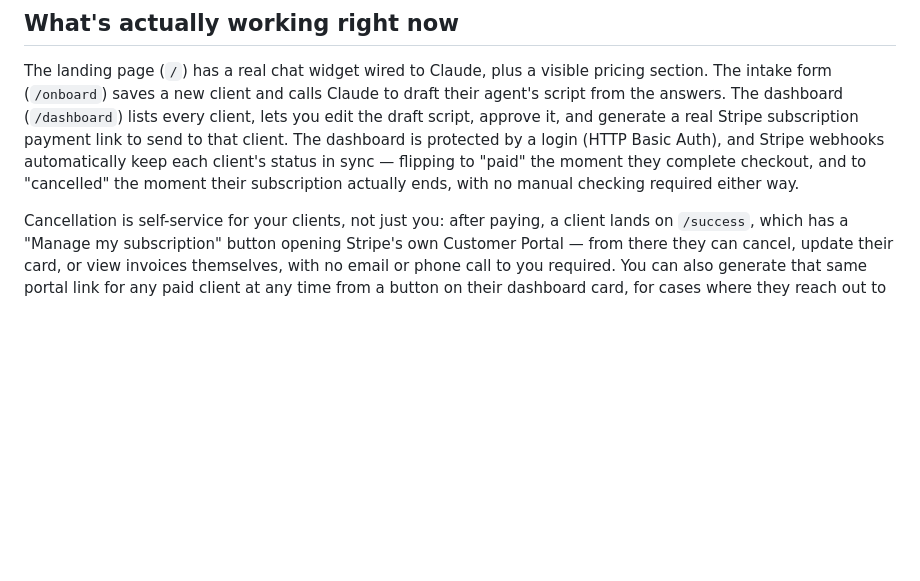
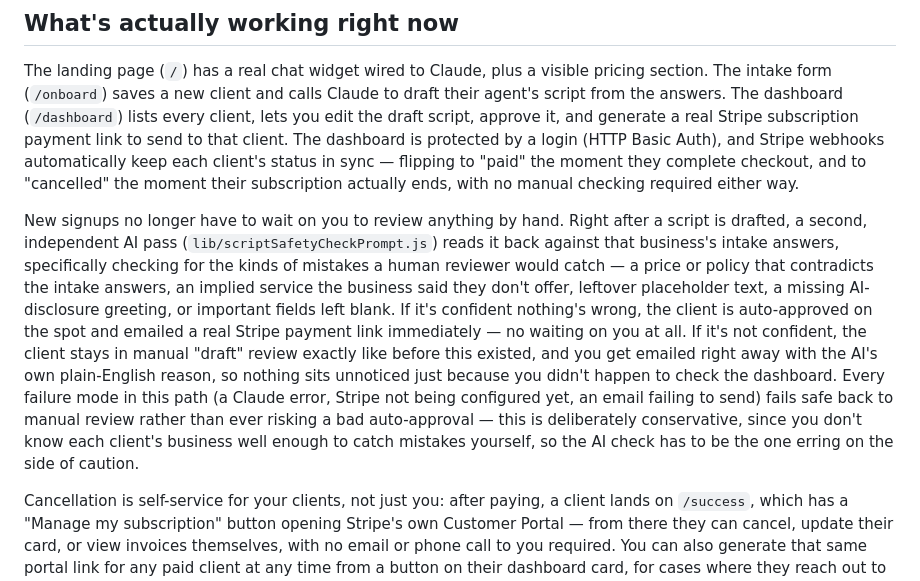
Before and after one commit to holtchris900-code/Dispatch-ai, a Markdown page: README.md, the part around one of its changes. GitHub-like rendering; blank space fills up the shorter version.

```diff
--- a/README.md
+++ b/README.md
@@ -5,6 +5,8 @@ A working prototype of the AI chat/call agent platform: a landing page with a li
 ## What's actually working right now
 
 The landing page (`/`) has a real chat widget wired to Claude, plus a visible pricing section. The intake form (`/onboard`) saves a new client and calls Claude to draft their agent's script from the answers. The dashboard (`/dashboard`) lists every client, lets you edit the draft script, approve it, and generate a real Stripe subscription payment link to send to that client. The dashboard is protected by a login (HTTP Basic Auth), and Stripe webhooks automatically keep each client's status in sync — flipping to "paid" the moment they complete checkout, and to "cancelled" the moment their subscription actually ends, with no manual checking required either way.
+
+New signups no longer have to wait on you to review anything by hand. Right after a script is drafted, a second, independent AI pass (`lib/scriptSafetyCheckPrompt.js`) reads it back against that business's intake answers, specifically checking for the kinds of mistakes a human reviewer would catch — a price or policy that contradicts the intake answers, an implied service the business said they don't offer, leftover placeholder text, a missing AI-disclosure greeting, or important fields left blank. If it's confident nothing's wrong, the client is auto-approved on the spot and emailed a real Stripe payment link immediately — no waiting on you at all. If it's not confident, the client stays in manual "draft" review exactly like before this existed, and you get emailed right away with the AI's own plain-English reason, so nothing sits unnoticed just because you didn't happen to check the dashboard. Every failure mode in this path (a Claude error, Stripe not being configured yet, an email failing to send) fails safe back to manual review rather than ever risking a bad auto-approval — this is deliberately conservative, since you don't know each client's business well enough to catch mistakes yourself, so the AI check has to be the one erring on the side of caution.
 
 Cancellation is self-service for your clients, not just you: after paying, a client lands on `/success`, which has a "Manage my subscription" button opening Stripe's own Customer Portal — from there they can cancel, update their card, or view invoices themselves, with no email or phone call to you required. You can also generate that same portal link for any paid client at any time from a button on their dashboard card, for cases where they reach out to you directly instead.
 
```
Also changed, not shown: other parts of README.md (+6 -2 lines).
